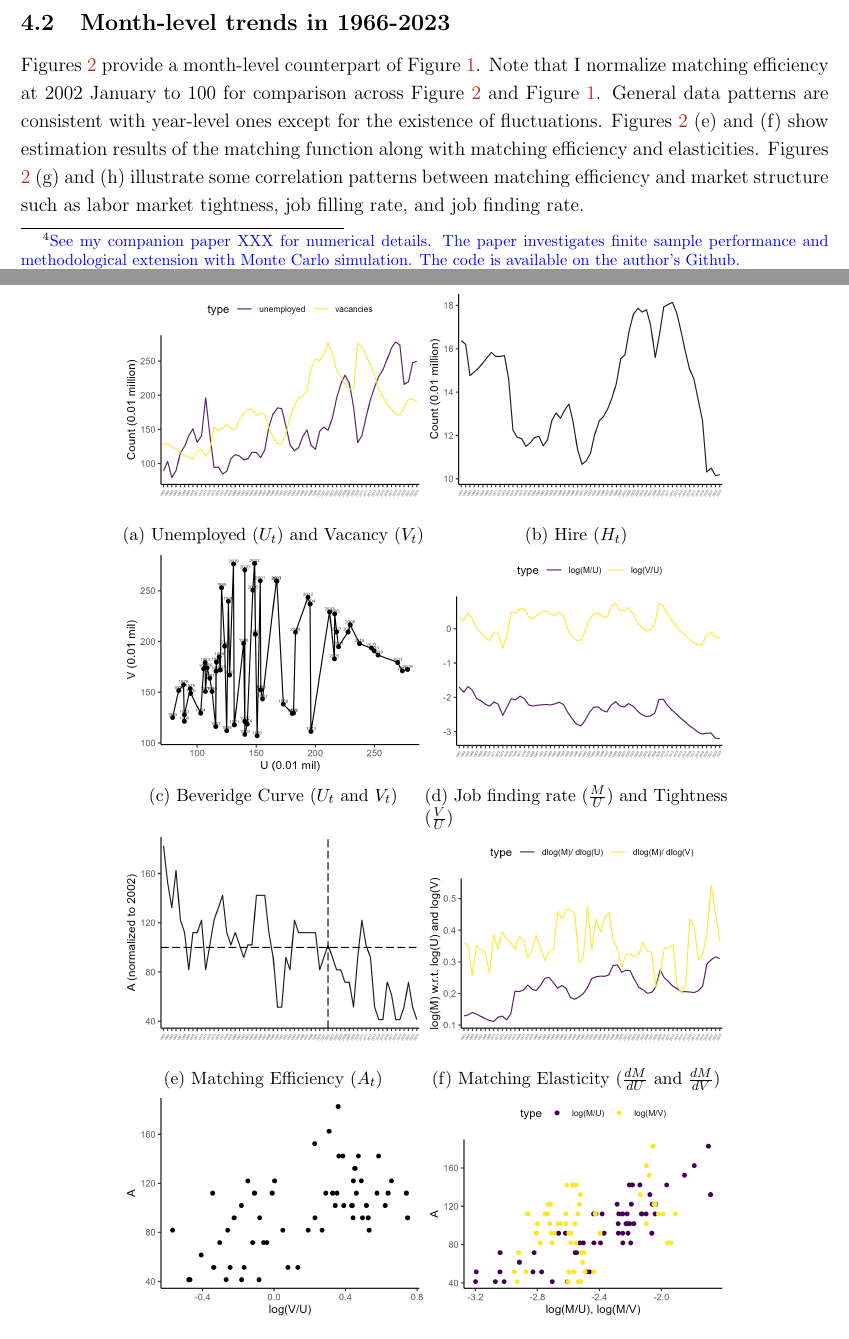
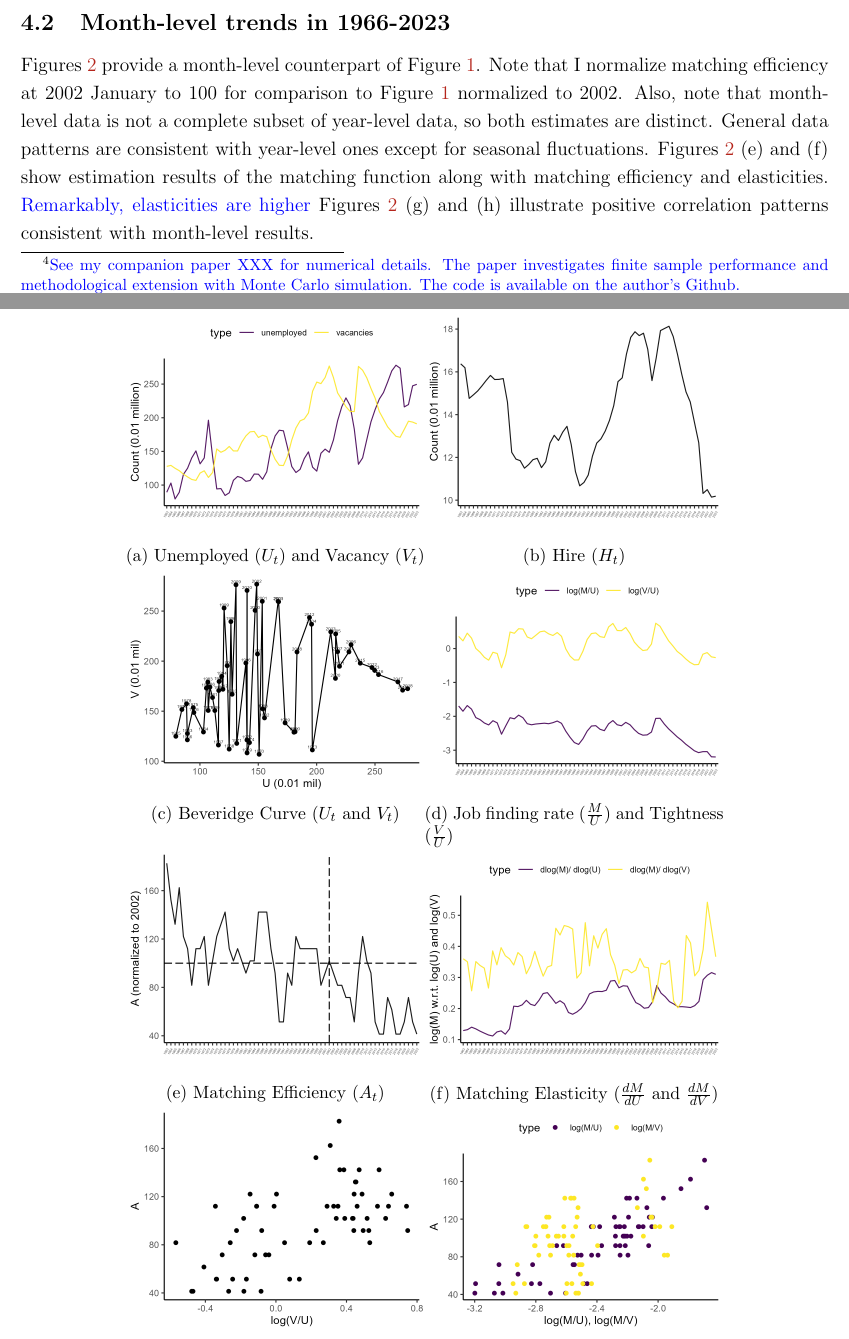
Before and after one commit to ohtanilson/utmd_matching_function, a LaTeX paper (main_syokuan.tex): two parts of pages 3 and 6 of 7, joined at a grey line, cut so that both start at the same text. Compiled offline with pdfLaTeX.

Commit message:
Updates from Overleaf

```diff
--- a/main_syokuan.tex
+++ b/main_syokuan.tex
@@ -116,22 +116,22 @@ Consistent with \cite{lange2020beyond}, these highlight positive correlations be
 
 \begin{figure}[!ht]
   \begin{center}
-  \subfloat[Unemployed ($U_{t}$) and Vacancy ($V_{t}$)]{\includegraphics[width = 0.375\textwidth]
+  \subfloat[Unemployed ($U_{t}$) and Vacancy ($V_{t}$)]{\includegraphics[width = 0.37\textwidth]
   {figuretable/unemployed_vacancy_year.png}}
-  \subfloat[Hire ($H_{t}$)]{\includegraphics[width = 0.375\textwidth]
+  \subfloat[Hire ($H_{t}$)]{\includegraphics[width = 0.37\textwidth]
   {figuretable/hire_year.png}}\\
-  \subfloat[Beveridge Curve ($U_{t}$ and $V_{t}$)]{\includegraphics[width = 0.375\textwidth]
+  \subfloat[Beveridge Curve ($U_{t}$ and $V_{t}$)]{\includegraphics[width = 0.37\textwidth]
   {figuretable/unemployed_vacancies_berveridge_year.png}}
-  \subfloat[Job finding rate ($\frac{M}{U}$) and Tightness  ($\frac{V}{U}$)]{\includegraphics[width = 0.375\textwidth]
+  \subfloat[Job finding rate ($\frac{M}{U}$) and Tightness  ($\frac{V}{U}$)]{\includegraphics[width = 0.37\textwidth]
   {figuretable/job_finding_rate_tightness_year.png}}
   \\
-  \subfloat[Matching Efficiency ($A_{t}$)]{\includegraphics[width = 0.375\textwidth]
+  \subfloat[Matching Efficiency ($A_{t}$)]{\includegraphics[width = 0.37\textwidth]
   {figuretable/matching_efficiency_year.png}}
-  \subfloat[Matching Elasticity ($\frac{dM}{dU}$ and $\frac{dM}{dV}$)]{\includegraphics[width = 0.375\textwidth]
+  \subfloat[Matching Elasticity ($\frac{dM}{dU}$ and $\frac{dM}{dV}$)]{\includegraphics[width = 0.37\textwidth]
   {figuretable/elasticity_year.png}}\\
-  \subfloat[Efficiency ($A$) and Tightness ($\frac{V}{U}$)]{\includegraphics[width = 0.375\textwidth]
+  \subfloat[Efficiency ($A$) and Tightness ($\frac{V}{U}$)]{\includegraphics[width = 0.37\textwidth]
   {figuretable/efficiency_tightness_plot_year.png}}
-  \subfloat[Efficiency ($A$) and ($\frac{M}{U}$, $\frac{M}{V}$)]{\includegraphics[width = 0.375\textwidth]
+  \subfloat[Efficiency ($A$) and ($\frac{M}{U}$, $\frac{M}{V}$)]{\includegraphics[width = 0.37\textwidth]
   {figuretable/job_finding_rate_efficiency_plot_year.png}}
   \caption{Year-level results}
   \label{fg:year_level_results}
@@ -144,10 +144,13 @@ Consistent with \cite{lange2020beyond}, these highlight positive correlations be
 \subsection{Month-level trends in 1966-2023}
 
 Figures \ref{fg:month_level_results} provide a month-level counterpart of Figure \ref{fg:year_level_results}.
-Note that I normalize matching efficiency at 2002 January to 100 for comparison across Figure \ref{fg:month_level_results} and Figure \ref{fg:year_level_results}.
-General data patterns are consistent with year-level ones except for the existence of fluctuations.
+Note that I normalize matching efficiency at 2002 January to 100 for comparison to Figure \ref{fg:year_level_results} normalized to 2002.
+Also, note that month-level data is not a complete subset of year-level data, so both estimates are distinct.
+General data patterns are consistent with year-level ones except for seasonal fluctuations.
 Figures \ref{fg:month_level_results} (e) and (f) show estimation results of the matching function along with matching efficiency and elasticities.
-Figures \ref{fg:month_level_results} (g) and (h) illustrate some correlation patterns between matching efficiency and market structure such as labor market tightness, job filling rate, and job finding rate.
+\textcolor{blue}{
+Remarkably, elasticities are higher}
+Figures \ref{fg:month_level_results} (g) and (h) illustrate positive correlation patterns consistent with month-level results.
 
 \begin{figure}[!ht]
   \begin{center}
```
Also changed, not shown: main_syokuan.tex (20 more changed lines).
